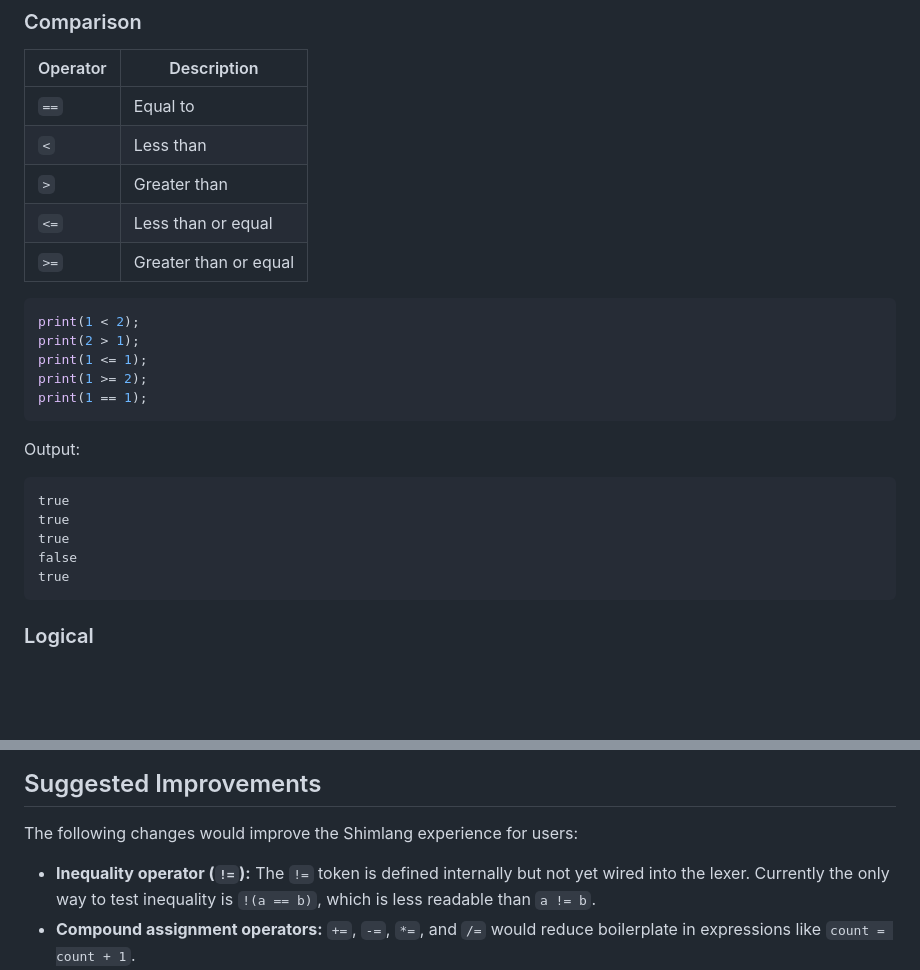
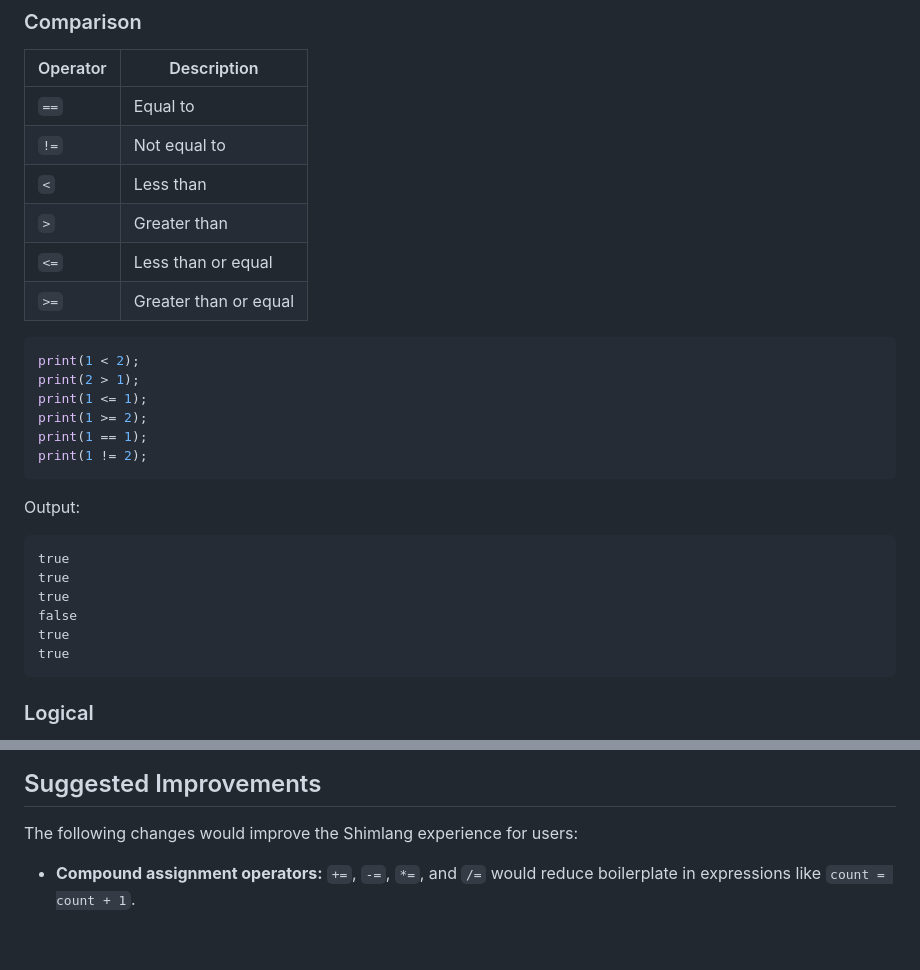
Before and after one commit to shmolyneaux/clion_game, a Markdown page: shimlang/LANGUAGE.md, 2 parts joined by grey strips. Drawn GitHub-style; blank space fills up the shorter version.

Commit message:
Update LANGUAGE.md: document != operator and remove incorrect suggested improvement
Co-authored-by: shmolyneaux <3144113+shmolyneaux@users.noreply.github.com>

````diff
--- a/shimlang/LANGUAGE.md
+++ b/shimlang/LANGUAGE.md
@@ -470,6 +470,7 @@ Output:
 | Operator | Description |
 |----------|-------------|
 | `==` | Equal to |
+| `!=` | Not equal to |
 | `<` | Less than |
 | `>` | Greater than |
 | `<=` | Less than or equal |
@@ -481,6 +482,7 @@ print(2 > 1);
 print(1 <= 1);
 print(1 >= 2);
 print(1 == 1);
+print(1 != 2);
 ```
 
 Output:
@@ -490,6 +492,7 @@ true
 true
 true
 false
+true
 true
 ```
 
@@ -1228,9 +1231,6 @@ None
 
 The following changes would improve the Shimlang experience for users:
 
-- **Inequality operator (`!=`):** The `!=` token is defined internally but
-  not yet wired into the lexer. Currently the only way to test inequality is
-  `!(a == b)`, which is less readable than `a != b`.
 - **Compound assignment operators:** `+=`, `-=`, `*=`, and `/=` would reduce
   boilerplate in expressions like `count = count + 1`.
 - **Else-if chains (`else if`):** Currently each `else if` requires nested
````
